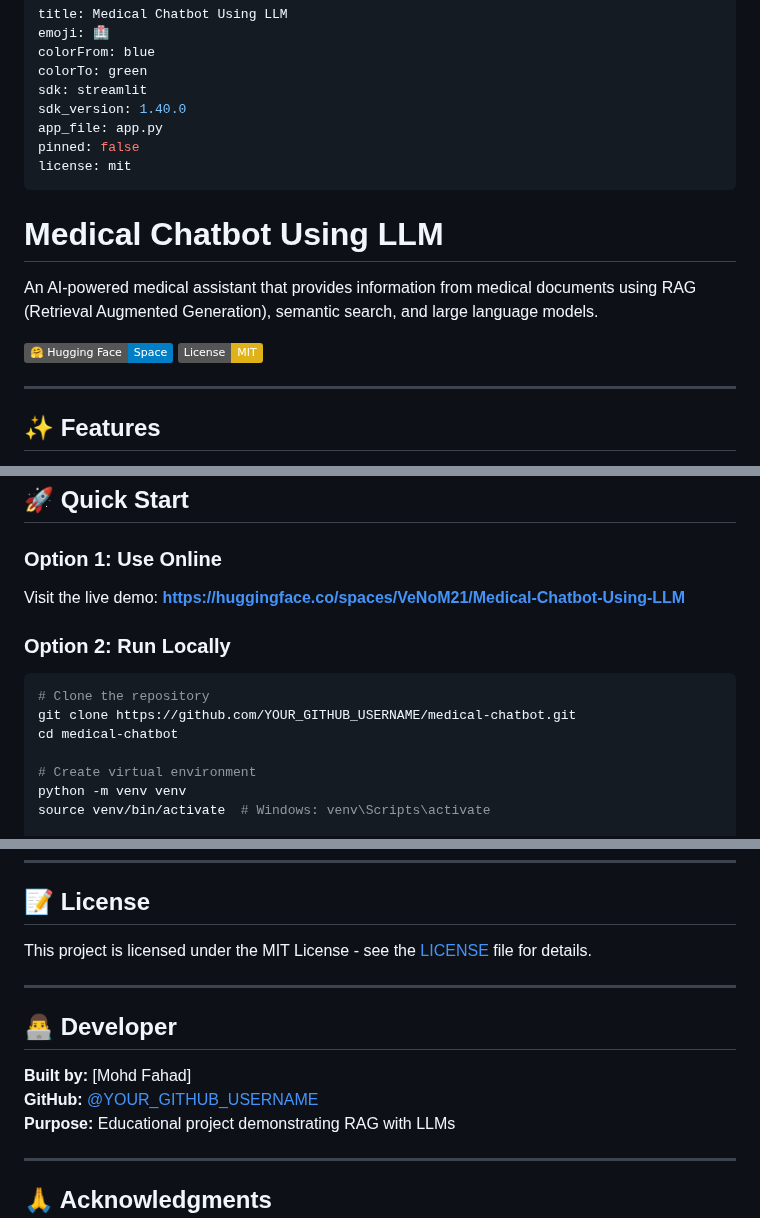
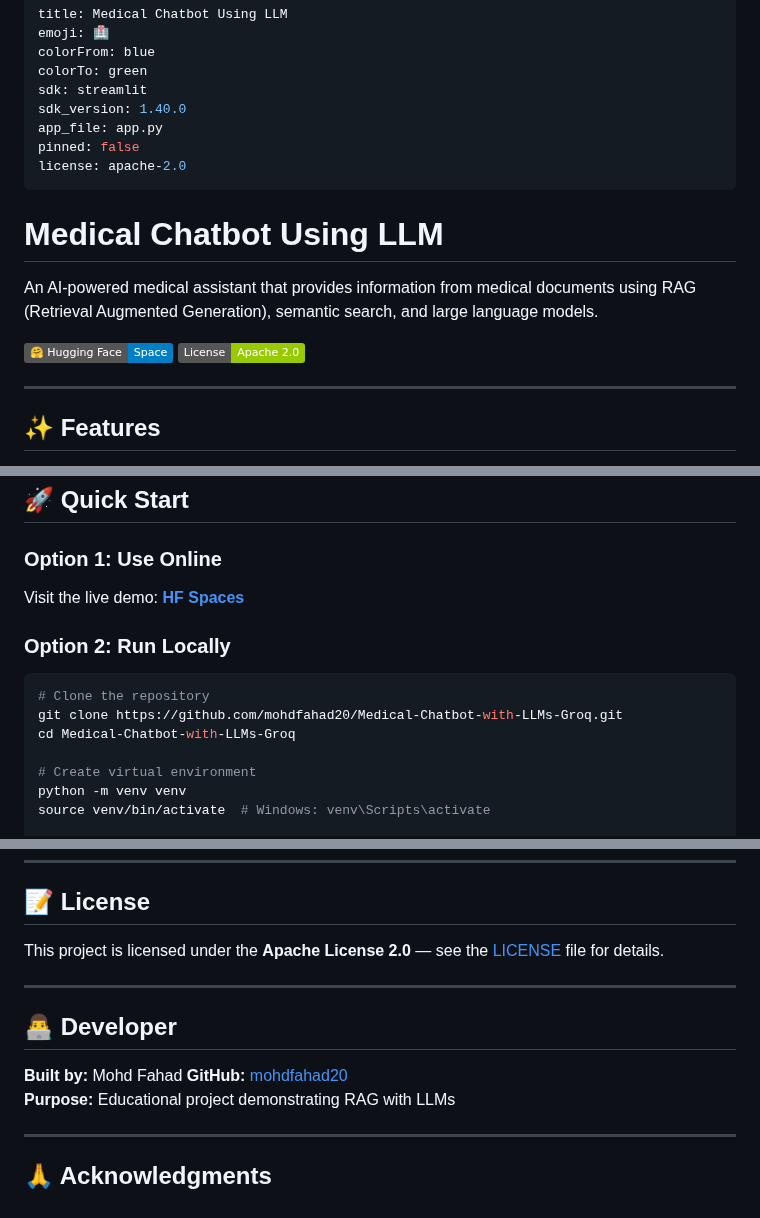
Before and after one commit to mohdfahad20/Medical-Chatbot-with-LLMs-Groq, a Markdown page: README.md, 3 parts joined by grey strips. Drawn GitHub-style; badges without logos.

````diff
--- a/README.md
+++ b/README.md
@@ -7,7 +7,7 @@ sdk: streamlit
 sdk_version: 1.40.0
 app_file: app.py
 pinned: false
-license: mit
+license: apache-2.0
 ---
 
 # Medical Chatbot Using LLM
@@ -15,7 +15,7 @@ license: mit
 An AI-powered medical assistant that provides information from medical documents using RAG (Retrieval Augmented Generation), semantic search, and large language models.
 
 [![Hugging Face Space](https://img.shields.io/badge/🤗%20Hugging%20Face-Space-blue)](https://huggingface.co/spaces/VeNoM21/medical-chatbot)
-[![License: MIT](https://img.shields.io/badge/License-MIT-yellow.svg)](https://opensource.org/licenses/MIT)
+[![License: Apache-2.0](https://img.shields.io/badge/License-Apache%202.0-green.svg)](https://opensource.org/licenses/Apache-2.0)
 
 ---
 
@@ -49,14 +49,14 @@ An AI-powered medical assistant that provides information from medical documents
 
 ### Option 1: Use Online
 
-Visit the live demo: **[https://huggingface.co/spaces/VeNoM21/Medical-Chatbot-Using-LLM](https://huggingface.co/spaces/VeNoM21/Medical-Chatbot-Using-LLM)**
+Visit the live demo: **[HF Spaces](https://huggingface.co/spaces/VeNoM21/Medical-Chatbot-Using-LLM)**
 
 ### Option 2: Run Locally
 
 ```bash
 # Clone the repository
-git clone https://github.com/YOUR_GITHUB_USERNAME/medical-chatbot.git
-cd medical-chatbot
+git clone https://github.com/mohdfahad20/Medical-Chatbot-with-LLMs-Groq.git
+cd Medical-Chatbot-with-LLMs-Groq
 
 # Create virtual environment
 python -m venv venv
@@ -227,14 +227,14 @@ Contributions are welcome! To contribute:
 
 ## 📝 License
 
-This project is licensed under the MIT License - see the [LICENSE](LICENSE) file for details.
+This project is licensed under the **Apache License 2.0** — see the [LICENSE](LICENSE) file for details.
 
 ---
 
 ## 👨‍💻 Developer
 
-**Built by:** [Mohd Fahad]
-**GitHub:** [@YOUR_GITHUB_USERNAME](https://github.com/YOUR_GITHUB_USERNAME)
+**Built by:** Mohd Fahad
+**GitHub:** [mohdfahad20](https://github.com/mohdfahad20/)
 **Purpose:** Educational project demonstrating RAG with LLMs
 
 ---
````
Also changed, not shown: other parts of README.md (+1 -2 lines).
